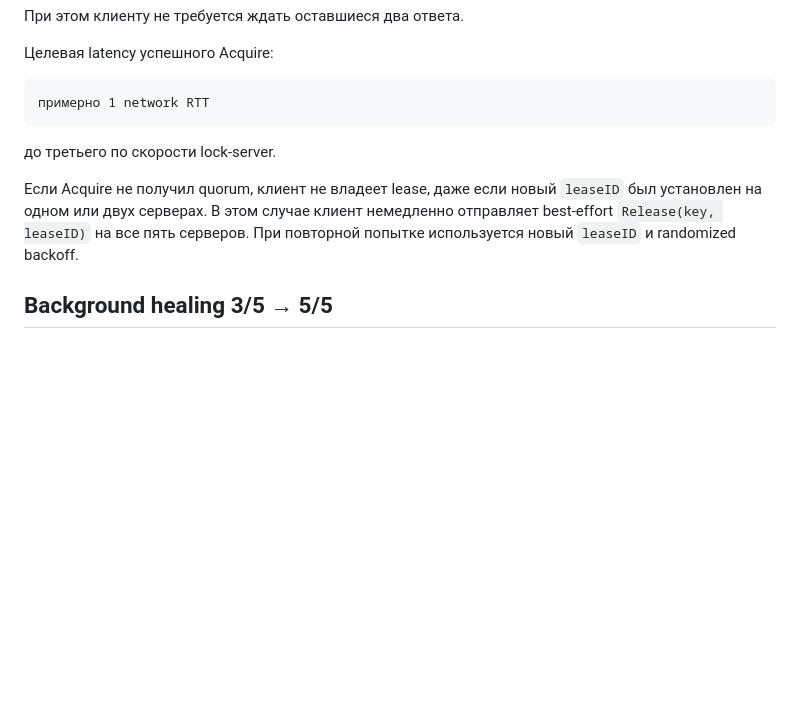
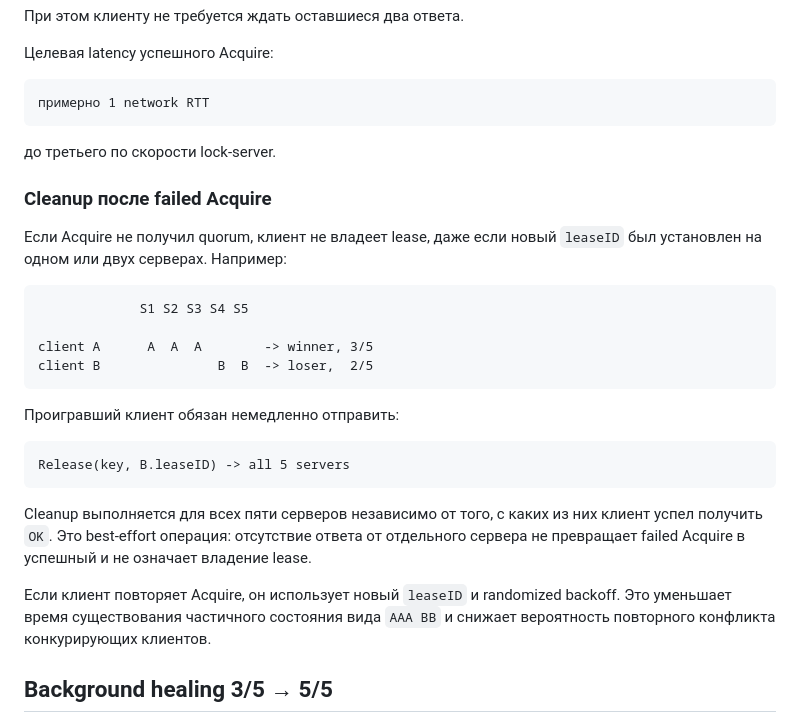
Before and after one commit to udovenkoav1981/RedLease, a Markdown page: Requirements.md, the part around the change. Rendered like a GitHub page; blank space fills up the shorter version.

Commit message:
добавил Cleanup после failed Acquire

````diff
--- a/Requirements.md
+++ b/Requirements.md
@@ -155,10 +155,32 @@ Acquire считается успешным после получения:
 
 до третьего по скорости lock-server.
 
+### Cleanup после failed Acquire
+
 Если Acquire не получил quorum, клиент не владеет lease, даже если новый
-`leaseID` был установлен на одном или двух серверах. В этом случае клиент
-немедленно отправляет best-effort `Release(key, leaseID)` на все пять серверов.
-При повторной попытке используется новый `leaseID` и randomized backoff.
+`leaseID` был установлен на одном или двух серверах. Например:
+
+```text
+             S1 S2 S3 S4 S5
+
+client A      A  A  A        -> winner, 3/5
+client B               B  B  -> loser,  2/5
+```
+
+Проигравший клиент обязан немедленно отправить:
+
+```text
+Release(key, B.leaseID) -> all 5 servers
+```
+
+Cleanup выполняется для всех пяти серверов независимо от того, с каких из них
+клиент успел получить `OK`. Это best-effort операция: отсутствие ответа от
+отдельного сервера не превращает failed Acquire в успешный и не означает
+владение lease.
+
+Если клиент повторяет Acquire, он использует новый `leaseID` и randomized
+backoff. Это уменьшает время существования частичного состояния вида `AAA BB` и
+снижает вероятность повторного конфликта конкурирующих клиентов.
 
 ## Background healing 3/5 → 5/5
 
````
